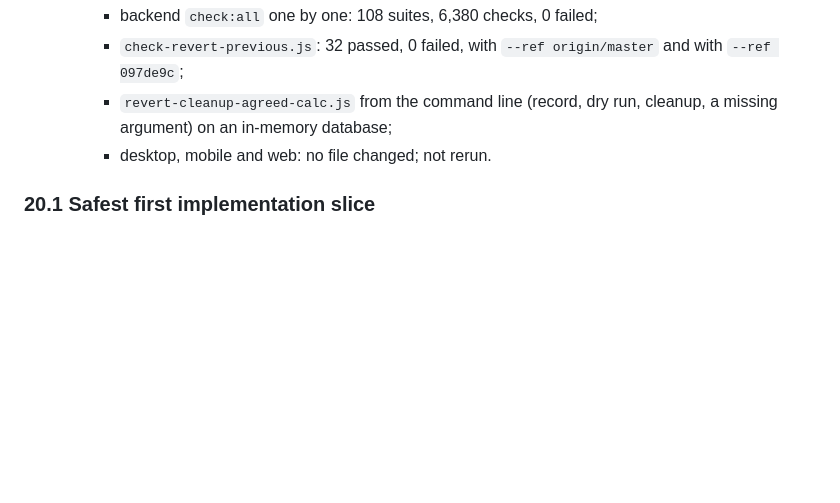
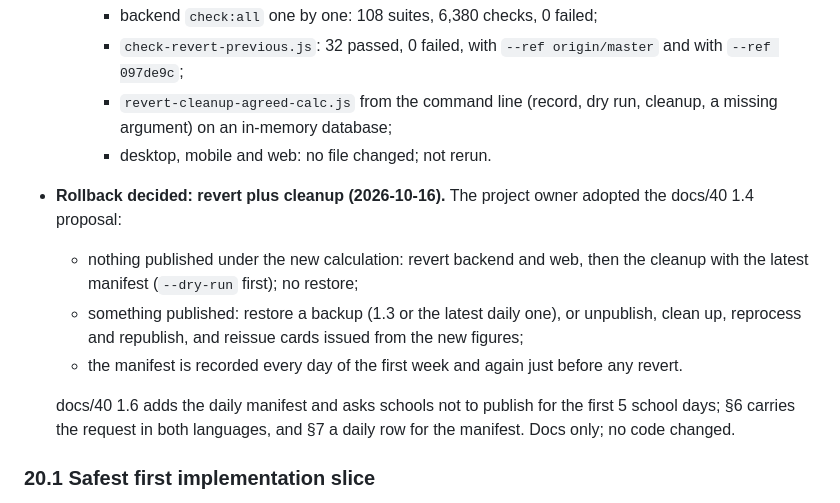
Before and after one commit to Kuumernest/OfflineSchoolApp, a Markdown page: OfflineSchoolApp/docs/39-academic-architecture-audit.md, the part around the change. Drawn GitHub-style; blank space fills up the shorter version.

```diff
--- a/OfflineSchoolApp/docs/39-academic-architecture-audit.md
+++ b/OfflineSchoolApp/docs/39-academic-architecture-audit.md
@@ -2825,6 +2825,21 @@ Checked against docs/37:
       run, cleanup, a missing argument) on an in-memory database;
     - desktop, mobile and web: no file changed; not rerun.
 
+- **Rollback decided: revert plus cleanup (2026-10-16).** The project owner
+  adopted the docs/40 1.4 proposal:
+  - nothing published under the new calculation: revert backend and web,
+    then the cleanup with the latest manifest (`--dry-run` first); no
+    restore;
+  - something published: restore a backup (1.3 or the latest daily one), or
+    unpublish, clean up, reprocess and republish, and reissue cards issued
+    from the new figures;
+  - the manifest is recorded every day of the first week and again just
+    before any revert.
+
+  docs/40 1.6 adds the daily manifest and asks schools not to publish for
+  the first 5 school days; §6 carries the request in both languages, and
+  §7 a daily row for the manifest. Docs only; no code changed.
+
 ### 20.1 Safest first implementation slice
 
 **Phase 2(a) + 2(b) + 2(c):** characterisation tests, the snapshot model with
```
Also changed, not shown: OfflineSchoolApp/docs/40-staging-release-checklist.md (+39 -46 lines).
